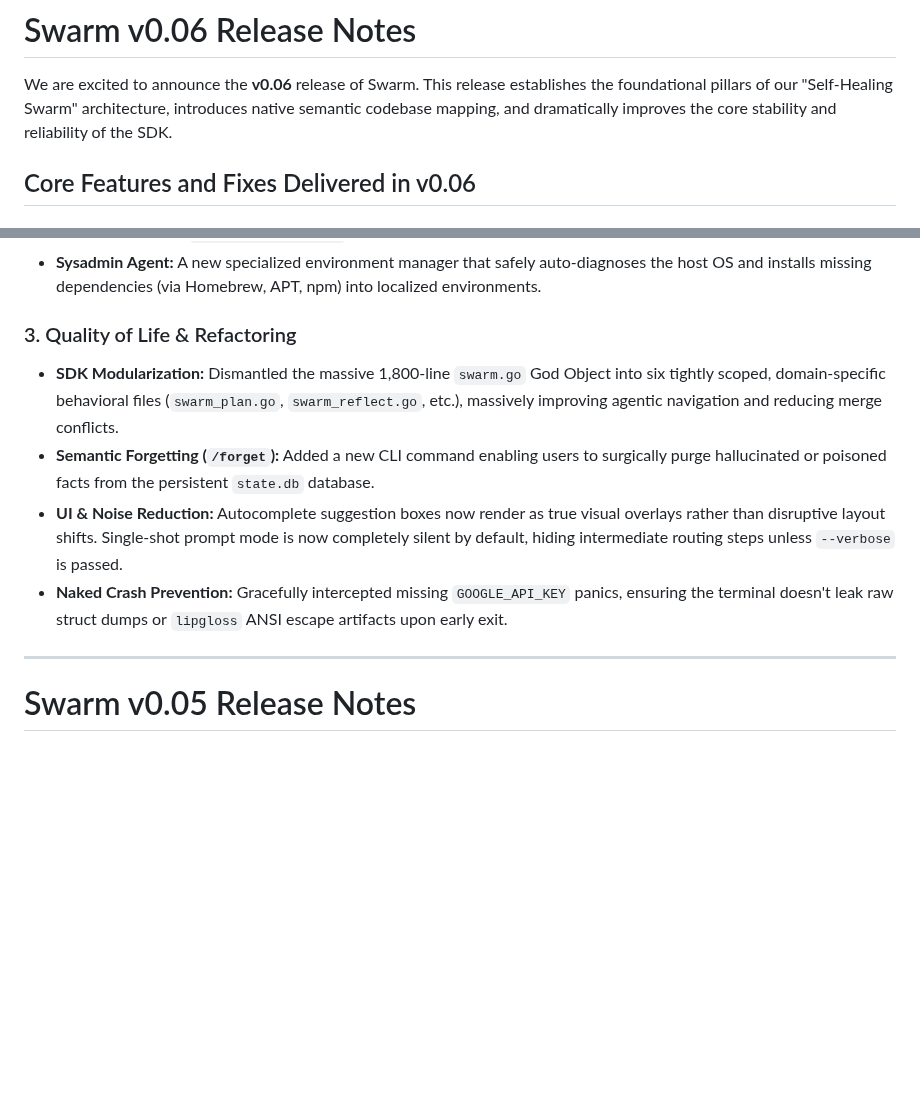
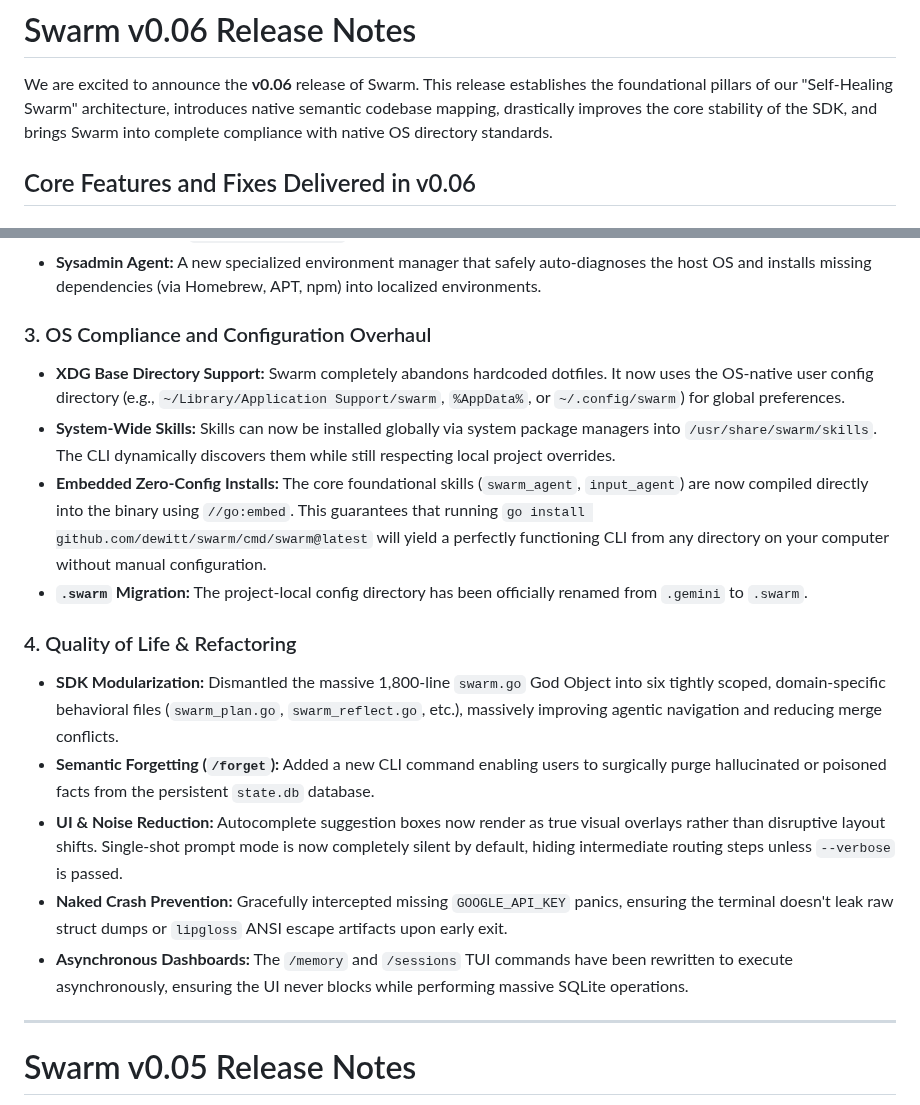
Before and after one commit to dewitt/swarm, a Markdown page: RELEASE_NOTES.md, 2 parts joined by grey strips. GitHub-like rendering; blank space fills up the shorter version.

Commit message:
docs: finalize v0.06 release notes

```diff
--- a/RELEASE_NOTES.md
+++ b/RELEASE_NOTES.md
@@ -2,8 +2,9 @@
 
 We are excited to announce the **v0.06** release of Swarm. This release
 establishes the foundational pillars of our "Self-Healing Swarm" architecture,
-introduces native semantic codebase mapping, and dramatically improves the
-core stability and reliability of the SDK.
+introduces native semantic codebase mapping, drastically improves the core
+stability of the SDK, and brings Swarm into complete compliance with native OS
+directory standards.
 
 ## Core Features and Fixes Delivered in v0.06
 
@@ -42,7 +43,25 @@ dynamically recover from errors:
   auto-diagnoses the host OS and installs missing dependencies (via Homebrew,
   APT, npm) into localized environments.
 
-### 3. Quality of Life & Refactoring
+### 3. OS Compliance and Configuration Overhaul
+
+- **XDG Base Directory Support:** Swarm completely abandons hardcoded
+  dotfiles. It now uses the OS-native user config directory (e.g.,
+  `~/Library/Application Support/swarm`, `%AppData%`, or `~/.config/swarm`)
+  for global preferences.
+- **System-Wide Skills:** Skills can now be installed globally via system
+  package managers into `/usr/share/swarm/skills`. The CLI dynamically
+  discovers them while still respecting local project overrides.
+- **Embedded Zero-Config Installs:** The core foundational skills
+  (`swarm_agent`, `input_agent`) are now compiled directly into the binary
+  using `//go:embed`. This guarantees that running
+  `go install github.com/dewitt/swarm/cmd/swarm@latest` will yield a perfectly
+  functioning CLI from any directory on your computer without manual
+  configuration.
+- **`.swarm` Migration:** The project-local config directory has been
+  officially renamed from `.gemini` to `.swarm`.
+
+### 4. Quality of Life & Refactoring
 
 - **SDK Modularization:** Dismantled the massive 1,800-line `swarm.go` God
   Object into six tightly scoped, domain-specific behavioral files
@@ -58,6 +77,9 @@ dynamically recover from errors:
 - **Naked Crash Prevention:** Gracefully intercepted missing `GOOGLE_API_KEY`
   panics, ensuring the terminal doesn't leak raw struct dumps or `lipgloss`
   ANSI escape artifacts upon early exit.
+- **Asynchronous Dashboards:** The `/memory` and `/sessions` TUI commands have
+  been rewritten to execute asynchronously, ensuring the UI never blocks while
+  performing massive SQLite operations.
 
 ______________________________________________________________________
 
```
